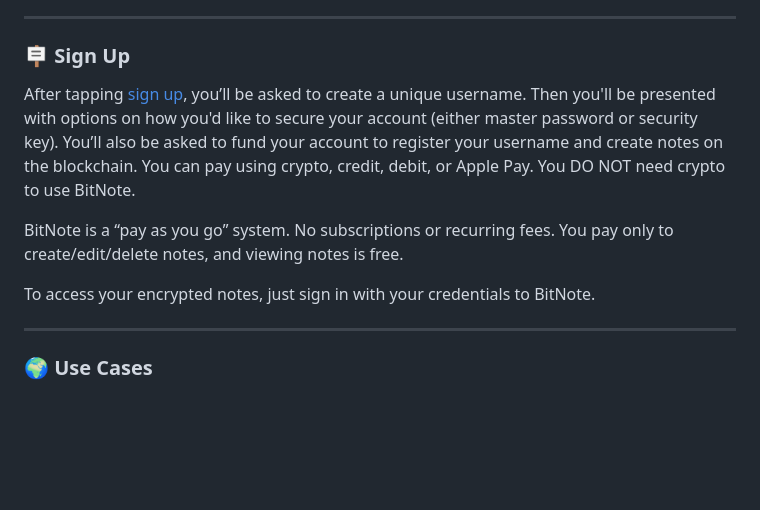
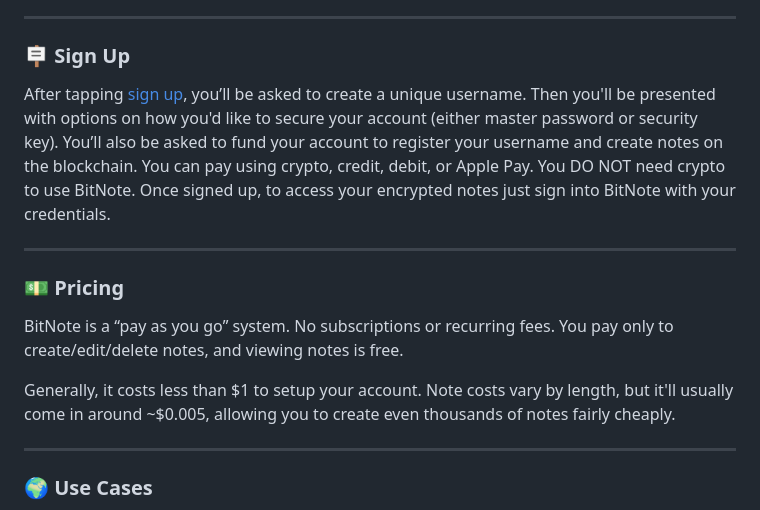
Before and after one commit to RockwellShah/bitnote, a Markdown page: README.md, the part around the change. Rendered like a GitHub page; blank space fills up the shorter version.

```diff
--- a/README.md
+++ b/README.md
@@ -38,11 +38,15 @@ BitNote is built for people who want to store sensitive information without trus
 
 ### 🪧 Sign Up
 
-After tapping [sign up](https://app.bitnote.xyz/?sign_up), you’ll be asked to create a unique username. Then you'll be presented with options on how you'd like to secure your account (either master password or security key). You’ll also be asked to fund your account to register your username and create notes on the blockchain. You can pay using crypto, credit, debit, or Apple Pay. You DO NOT need crypto to use BitNote.
+After tapping [sign up](https://app.bitnote.xyz/?sign_up), you’ll be asked to create a unique username. Then you'll be presented with options on how you'd like to secure your account (either master password or security key). You’ll also be asked to fund your account to register your username and create notes on the blockchain. You can pay using crypto, credit, debit, or Apple Pay. You DO NOT need crypto to use BitNote. Once signed up, to access your encrypted notes just sign into BitNote with your credentials.
+
+---
+
+### 💵 Pricing
 
 BitNote is a “pay as you go” system. No subscriptions or recurring fees. You pay only to create/edit/delete notes, and viewing notes is free.
 
-To access your encrypted notes, just sign in with your credentials to BitNote.
+Generally, it costs less than $1 to setup your account. Note costs vary by length, but it'll usually come in around ~$0.005, allowing you to create even thousands of notes fairly cheaply.
 
 ---
 
```
